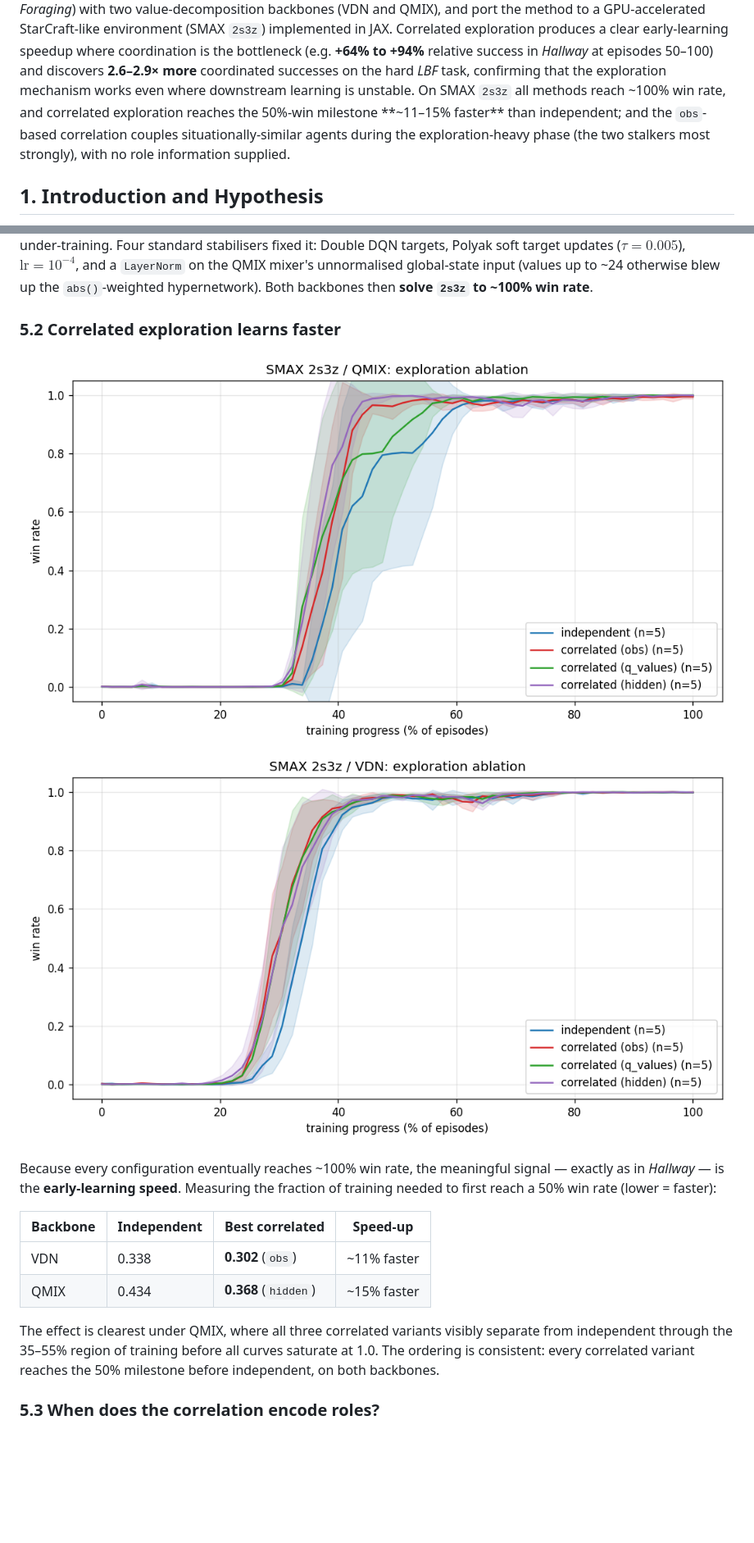
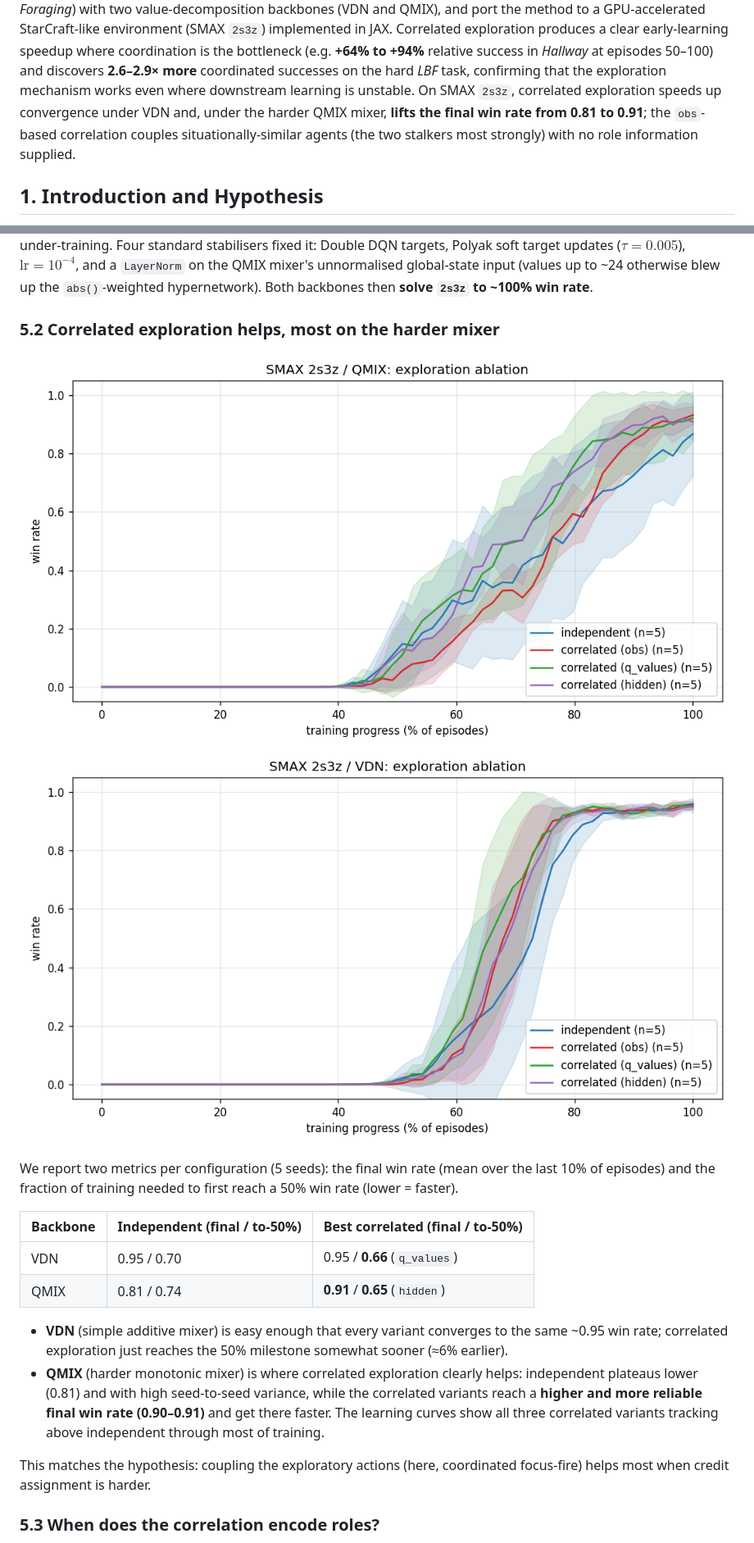
Before and after one commit to TheJakubek/MARL, a Markdown page: REPORT.md, 2 parts joined by grey strips. Shown at 82% size. Drawn GitHub-style; pictures changed too: plot_smax_qmix.png, plot_smax_vdn.png; blank space fills up the shorter version.

```diff
--- a/REPORT.md
+++ b/REPORT.md
@@ -21,10 +21,10 @@ clear early-learning speedup where coordination is the bottleneck (e.g. **+64%
 to +94%** relative success in *Hallway* at episodes 50–100) and discovers
 **2.6–2.9× more** coordinated successes on the hard *LBF* task, confirming that
 the exploration mechanism works even where downstream learning is unstable. On
-SMAX `2s3z` all methods reach ~100% win rate, and correlated exploration reaches
-the 50%-win milestone **~11–15% faster** than independent; and the `obs`-based
-correlation couples situationally-similar agents during the exploration-heavy
-phase (the two stalkers most strongly), with no role information supplied.
+SMAX `2s3z`, correlated exploration speeds up convergence under VDN and, under
+the harder QMIX mixer, **lifts the final win rate from 0.81 to 0.91**; the
+`obs`-based correlation couples situationally-similar agents (the two stalkers
+most strongly) with no role information supplied.
 
 ## 1. Introduction and Hypothesis
 
@@ -198,24 +192,31 @@ unnormalised global-state input (values up to ~24 otherwise blew up the
 `abs()`-weighted hypernetwork). Both backbones then **solve `2s3z` to ~100% win
 rate**.
 
-### 5.2 Correlated exploration learns faster
+### 5.2 Correlated exploration helps, most on the harder mixer
 
 ![SMAX QMIX](plot_smax_qmix.png)
 ![SMAX VDN](plot_smax_vdn.png)
 
-Because every configuration eventually reaches ~100% win rate, the meaningful
-signal — exactly as in *Hallway* — is the **early-learning speed**. Measuring the
-fraction of training needed to first reach a 50% win rate (lower = faster):
+We report two metrics per configuration (5 seeds): the final win rate (mean over
+the last 10% of episodes) and the fraction of training needed to first reach a
+50% win rate (lower = faster).
 
-| Backbone | Independent | Best correlated | Speed-up |
-|---|---|---|---|
-| VDN  | 0.338 | **0.302** (`obs`) | ~11% faster |
-| QMIX | 0.434 | **0.368** (`hidden`) | ~15% faster |
+| Backbone | Independent (final / to-50%) | Best correlated (final / to-50%) |
+|---|---|---|
+| VDN  | 0.95 / 0.70 | 0.95 / **0.66** (`q_values`) |
+| QMIX | 0.81 / 0.74 | **0.91** / **0.65** (`hidden`) |
 
-The effect is clearest under QMIX, where all three correlated variants visibly
-separate from independent through the 35–55% region of training before all
-curves saturate at 1.0. The ordering is consistent: every correlated variant
-reaches the 50% milestone before independent, on both backbones.
+- **VDN** (simple additive mixer) is easy enough that every variant converges to
+  the same ~0.95 win rate; correlated exploration just reaches the 50% milestone
+  somewhat sooner (≈6% earlier).
+- **QMIX** (harder monotonic mixer) is where correlated exploration clearly
+  helps: independent plateaus lower (0.81) and with high seed-to-seed variance,
+  while the correlated variants reach a **higher and more reliable final win rate
+  (0.90–0.91)** and get there faster. The learning curves show all three
+  correlated variants tracking above independent through most of training.
+
+This matches the hypothesis: coupling the exploratory actions (here, coordinated
+focus-fire) helps most when credit assignment is harder.
 
 ### 5.3 When does the correlation encode roles?
 
```
Also changed, not shown: other parts of REPORT.md (+10 -16 lines), plot_smax_corr_evolution.png, plot_smax_corr_matrix.png.
